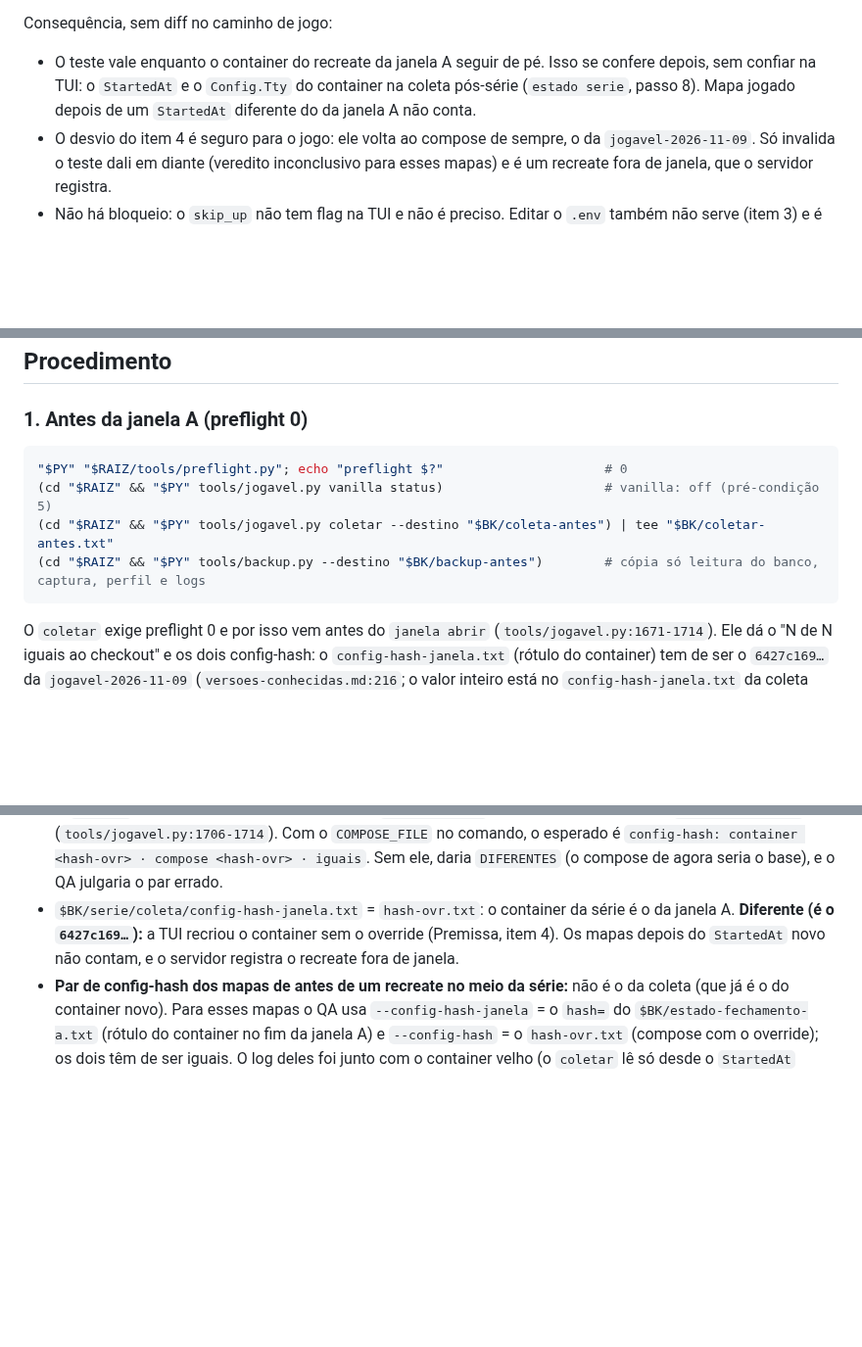
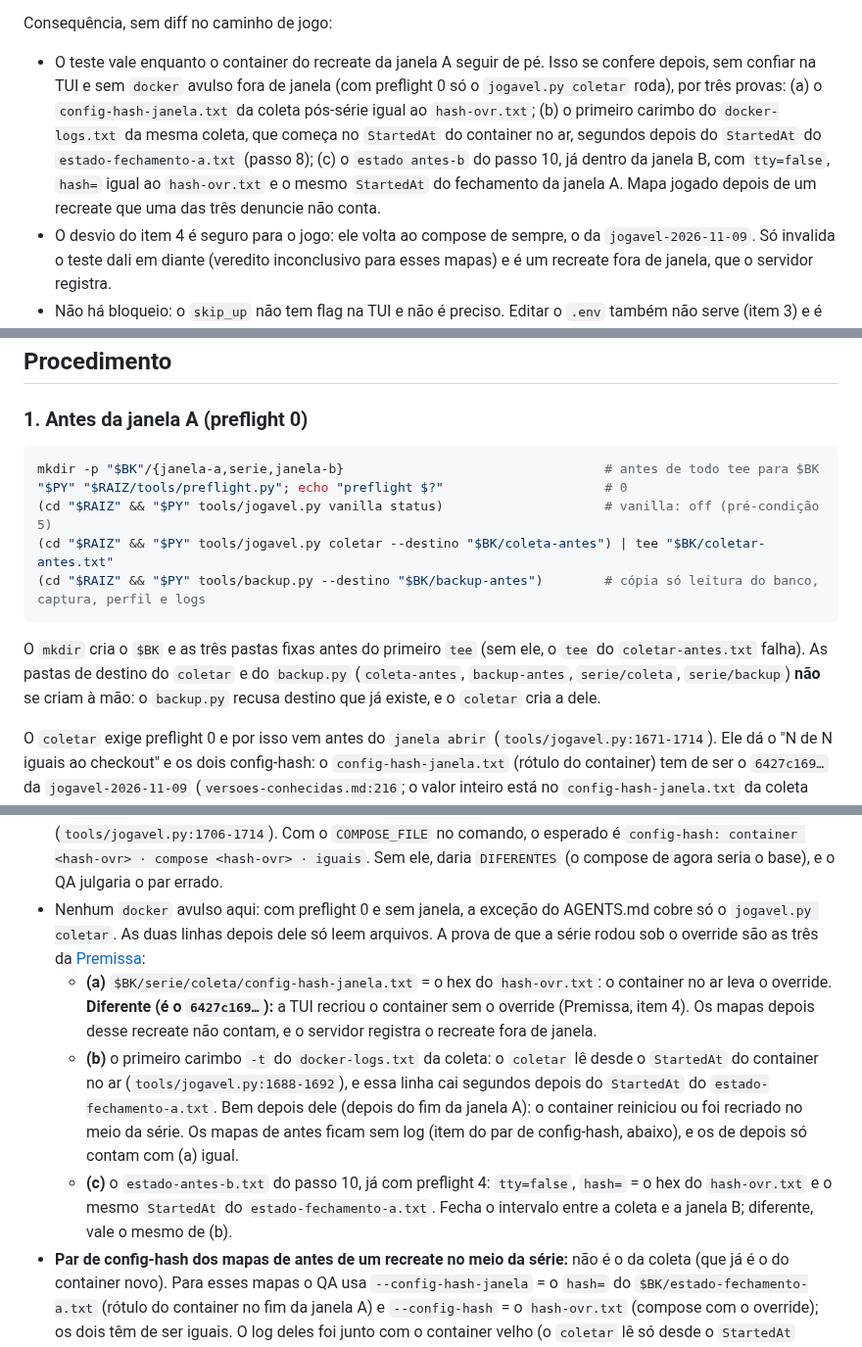
Before and after one commit to rossivictor/cs2-tracker, a Markdown page: docs/runbooks/s1.9-teste-tty.md, 3 parts joined by grey strips. Shown at 98% size. Drawn GitHub-style; blank space fills up the shorter version.

````diff
--- a/docs/runbooks/s1.9-teste-tty.md
+++ b/docs/runbooks/s1.9-teste-tty.md
@@ -114,8 +115,13 @@ Victor iniciar uma partida.** Pelo código da `main` em `a8b2d90`:
 Consequência, sem diff no caminho de jogo:
 
 - O teste vale enquanto o container do recreate da janela A seguir de pé. Isso se confere
-  depois, sem confiar na TUI: o `StartedAt` e o `Config.Tty` do container na coleta pós-série
-  (`estado serie`, passo 8). Mapa jogado depois de um `StartedAt` diferente do da janela A não conta.
+  depois, sem confiar na TUI e sem `docker` avulso fora de janela (com preflight 0 só o
+  `jogavel.py coletar` roda), por três provas: (a) o `config-hash-janela.txt` da coleta
+  pós-série igual ao `hash-ovr.txt`; (b) o primeiro carimbo do `docker-logs.txt` da mesma
+  coleta, que começa no `StartedAt` do container no ar, segundos depois do `StartedAt` do
+  `estado-fechamento-a.txt` (passo 8); (c) o `estado antes-b` do passo 10, já dentro da janela
+  B, com `tty=false`, `hash=` igual ao `hash-ovr.txt` e o mesmo `StartedAt` do fechamento da
+  janela A. Mapa jogado depois de um recreate que uma das três denuncie não conta.
 - O desvio do item 4 é seguro para o jogo: ele volta ao compose de sempre, o da
   `jogavel-2026-11-09`. Só invalida o teste dali em diante (veredito inconclusivo para esses
   mapas) e é um recreate fora de janela, que o servidor registra.
@@ -254,11 +260,17 @@ atraso sai até ~1,5 s menor que o real, igual nos dois lados. Cada linha do `at
 ### 1. Antes da janela A (preflight 0)
 
 ```bash
+mkdir -p "$BK"/{janela-a,serie,janela-b}                                  # antes de todo tee para $BK
 "$PY" "$RAIZ/tools/preflight.py"; echo "preflight $?"                     # 0
 (cd "$RAIZ" && "$PY" tools/jogavel.py vanilla status)                     # vanilla: off (pré-condição 5)
 (cd "$RAIZ" && "$PY" tools/jogavel.py coletar --destino "$BK/coleta-antes") | tee "$BK/coletar-antes.txt"
 (cd "$RAIZ" && "$PY" tools/backup.py --destino "$BK/backup-antes")        # cópia só leitura do banco, captura, perfil e logs
 ```
+
+O `mkdir` cria o `$BK` e as três pastas fixas antes do primeiro `tee` (sem ele, o `tee` do
+`coletar-antes.txt` falha). As pastas de destino do `coletar` e do `backup.py`
+(`coleta-antes`, `backup-antes`, `serie/coleta`, `serie/backup`) **não** se criam à mão: o
+`backup.py` recusa destino que já existe, e o `coletar` cria a dele.
 
 O `coletar` exige preflight 0 e por isso vem antes do `janela abrir` (`tools/jogavel.py:1671-1714`).
 Ele dá o "N de N iguais ao checkout" e os dois config-hash: o `config-hash-janela.txt` (rótulo
@@ -443,10 +476,21 @@ estado serie                                                              # só
   `Executor.compose` (`tools/jogavel.py:1706-1714`). Com o `COMPOSE_FILE` no comando, o
   esperado é `config-hash: container <hash-ovr> · compose <hash-ovr> · iguais`. Sem ele, daria
   `DIFERENTES` (o compose de agora seria o base), e o QA julgaria o par errado.
-- `$BK/serie/coleta/config-hash-janela.txt` = `hash-ovr.txt`: o container da série é o da
-  janela A. **Diferente (é o `6427c169…`):** a TUI recriou o container sem o override (Premissa,
-  item 4). Os mapas depois do `StartedAt` novo não contam, e o servidor registra o recreate
-  fora de janela.
+- Nenhum `docker` avulso aqui: com preflight 0 e sem janela, a exceção do AGENTS.md cobre só
+  o `jogavel.py coletar`. As duas linhas depois dele só leem arquivos. A prova de que a série
+  rodou sob o override são as três da [Premissa](#premissa-a-tui-não-desfaz-o-override-enquanto-o-container-está-de-pé):
+  - **(a)** `$BK/serie/coleta/config-hash-janela.txt` = o hex do `hash-ovr.txt`: o container no
+    ar leva o override. **Diferente (é o `6427c169…`):** a TUI recriou o container sem o
+    override (Premissa, item 4). Os mapas depois desse recreate não contam, e o servidor
+    registra o recreate fora de janela.
+  - **(b)** o primeiro carimbo `-t` do `docker-logs.txt` da coleta: o `coletar` lê desde o
+    `StartedAt` do container no ar (`tools/jogavel.py:1688-1692`), e essa linha cai segundos
+    depois do `StartedAt` do `estado-fechamento-a.txt`. Bem depois dele (depois do fim da
+    janela A): o container reiniciou ou foi recriado no meio da série. Os mapas de antes ficam
+    sem log (item do par de config-hash, abaixo), e os de depois só contam com (a) igual.
+  - **(c)** o `estado-antes-b.txt` do passo 10, já com preflight 4: `tty=false`, `hash=` = o
+    hex do `hash-ovr.txt` e o mesmo `StartedAt` do `estado-fechamento-a.txt`. Fecha o intervalo
+    entre a coleta e a janela B; diferente, vale o mesmo de (b).
 - **Par de config-hash dos mapas de antes de um recreate no meio da série:** não é o da coleta
   (que já é o do container novo). Para esses mapas o QA usa `--config-hash-janela` = o `hash=`
   do `$BK/estado-fechamento-a.txt` (rótulo do container no fim da janela A) e `--config-hash` =
````
Also changed, not shown: other parts of docs/runbooks/s1.9-teste-tty.md (+45 -22 lines), docs/arquitetura/nao-apagar.md (+1 -1 lines).
